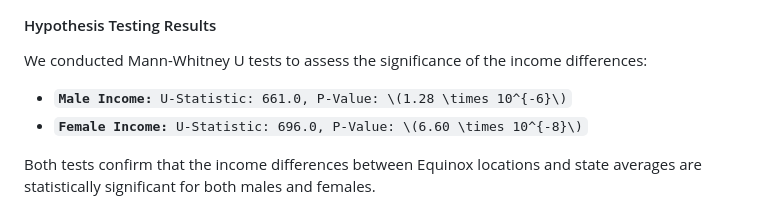
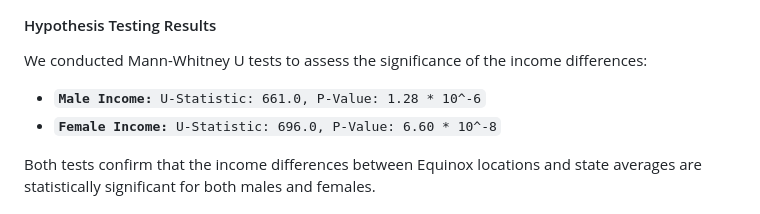
Before and after one commit to DataSciSanj/equinox-club-analysis, a Markdown page: README.md, the part around the change printed below. Drawn GitHub-style.

```diff
--- a/README.md
+++ b/README.md
@@ -66,8 +66,8 @@
             <h4>Hypothesis Testing Results</h4>
             <p>We conducted Mann-Whitney U tests to assess the significance of the income differences:</p>
             <ul>
-                <li><code><strong>Male Income:</strong> U-Statistic: 661.0, P-Value: \(1.28 \times 10^{-6}\)</li></code>
-                <li><code><strong>Female Income:</strong> U-Statistic: 696.0, P-Value: \(6.60 \times 10^{-8}\)</li></code>
+                <li><code><strong>Male Income:</strong> U-Statistic: 661.0, P-Value: 1.28 * 10^-6</code></li>
+                <li><code><strong>Female Income:</strong> U-Statistic: 696.0, P-Value: 6.60 * 10^-8</code></li>
             </ul>
             <p>Both tests confirm that the income differences between Equinox locations and state averages are statistically significant for both males and females.</p>
         </section>
```
Also changed, not shown: other parts of README.md (+2 -2 lines).
